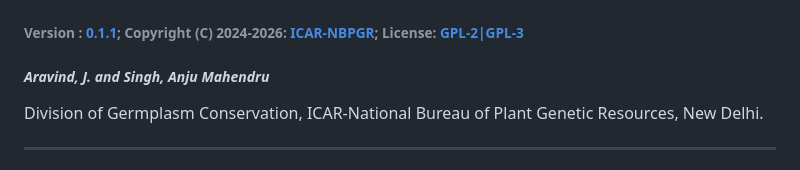
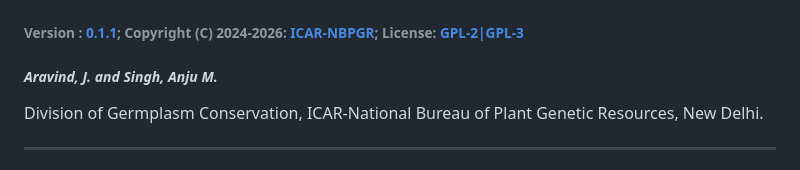
Before and after one commit to aravind-j/rpcss, a Markdown page: README.md, the part around the change. Drawn GitHub-style.

```diff
--- a/README.md
+++ b/README.md
@@ -7,7 +7,7 @@
 
 ###### Version : [0.1.1](https://aravind-j.github.io/rpcss/); Copyright (C) 2024-2026: [ICAR-NBPGR](https://nbpgr.org.in/); License: [GPL-2\|GPL-3](https://www.r-project.org/Licenses/)
 
-##### *Aravind, J. and Singh, Anju Mahendru*
+##### *Aravind, J. and Singh, Anju M.*
 
 Division of Germplasm Conservation, ICAR-National Bureau of Plant
 Genetic Resources, New Delhi.
```
Also changed, not shown: man/figures/README-readme-plot-1.png, 4 other files.
